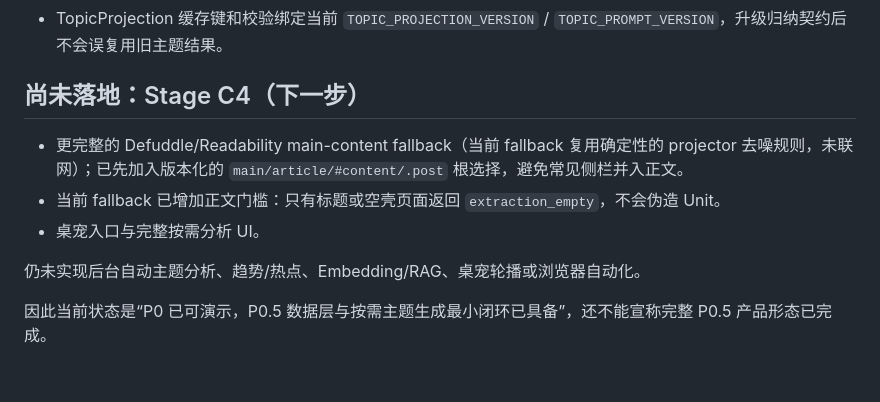
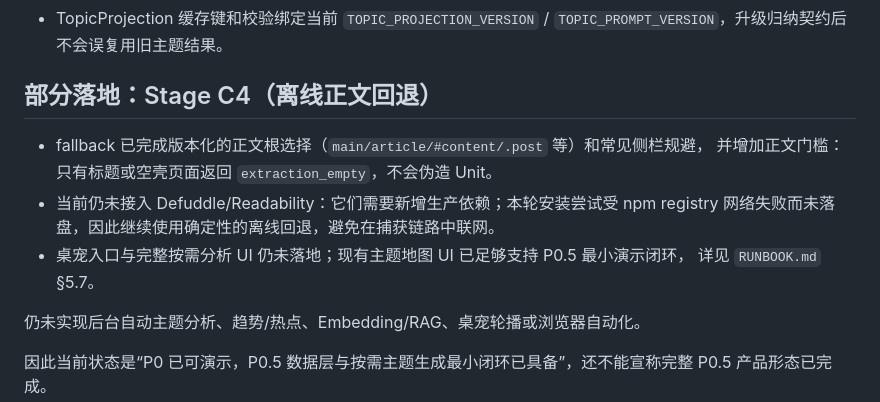
Before and after one commit to myyimu/sift-ai, a Markdown page: P0.5_IMPLEMENTATION_STATUS.md, the part around one of its changes. Rendered like a GitHub page; blank space fills up the shorter version.

```diff
--- a/P0.5_IMPLEMENTATION_STATUS.md
+++ b/P0.5_IMPLEMENTATION_STATUS.md
@@ -67,11 +67,14 @@
 - Ledger、Topic cache 与 stale marker 的原子写入临时文件改用 PID + UUID，避免并发维护或异常残留造成临时文件名冲突。
 - TopicProjection 缓存键和校验绑定当前 `TOPIC_PROJECTION_VERSION` / `TOPIC_PROMPT_VERSION`，升级归纳契约后不会误复用旧主题结果。
 
-## 尚未落地：Stage C4（下一步）
+## 部分落地：Stage C4（离线正文回退）
 
-- 更完整的 Defuddle/Readability main-content fallback（当前 fallback 复用确定性的 projector 去噪规则，未联网）；已先加入版本化的 `main/article/#content/.post` 根选择，避免常见侧栏并入正文。
-- 当前 fallback 已增加正文门槛：只有标题或空壳页面返回 `extraction_empty`，不会伪造 Unit。
-- 桌宠入口与完整按需分析 UI。
+- fallback 已完成版本化的正文根选择（`main/article/#content/.post` 等）和常见侧栏规避，
+  并增加正文门槛：只有标题或空壳页面返回 `extraction_empty`，不会伪造 Unit。
+- 当前仍未接入 Defuddle/Readability：它们需要新增生产依赖；本轮安装尝试受 npm registry
+  网络失败而未落盘，因此继续使用确定性的离线回退，避免在捕获链路中联网。
+- 桌宠入口与完整按需分析 UI 仍未落地；现有主题地图 UI 已足够支持 P0.5 最小演示闭环，
+  详见 `RUNBOOK.md` §5.7。
 
 仍未实现后台自动主题分析、趋势/热点、Embedding/RAG、桌宠轮播或浏览器自动化。
 
```
Also changed, not shown: other parts of P0.5_IMPLEMENTATION_STATUS.md (+1 -1 lines), RUNBOOK.md (+26 -1 lines).
